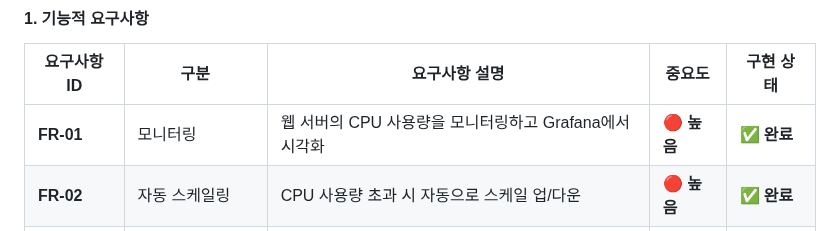
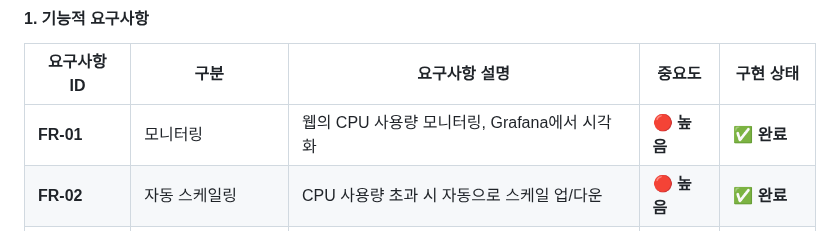
Before and after one commit to DE32FinalTeam2/FourthProject, a Markdown page: README.md, the part around the change. GitHub-like rendering.

```diff
--- a/README.md
+++ b/README.md
@@ -93,7 +93,7 @@ Step.2 (최종 프로젝트 환경 구성)
 
 | **요구사항 ID**     | **구분**            | **요구사항 설명**                                  | **중요도** | **구현 상태** |
 |---------------------|---------------------|--------------------------------------------------|------------|---------------|
-| **FR-01**           | 모니터링            | 웹 서버의 CPU 사용량을 모니터링하고 Grafana에서 시각화 | **🔴 높음**       | **✅ 완료**          |
+| **FR-01**           | 모니터링            | 웹의 CPU 사용량 모니터링, Grafana에서 시각화 | **🔴 높음**       | **✅ 완료**          |
 | **FR-02**           | 자동 스케일링       | CPU 사용량 초과 시 자동으로 스케일 업/다운     | **🔴 높음**       | **✅ 완료**          |
 | **FR-03**           | 수동 스케일링       | Streamlit 페이지에서 수동 스케일링               | **🟠 중간**       | **✅ 완료**          |
 | **FR-04**           | 부하 테스트         | Docker Compose로 서버 부하 테스트               | **🟠 중간**       | **✅ 완료**          |
```
